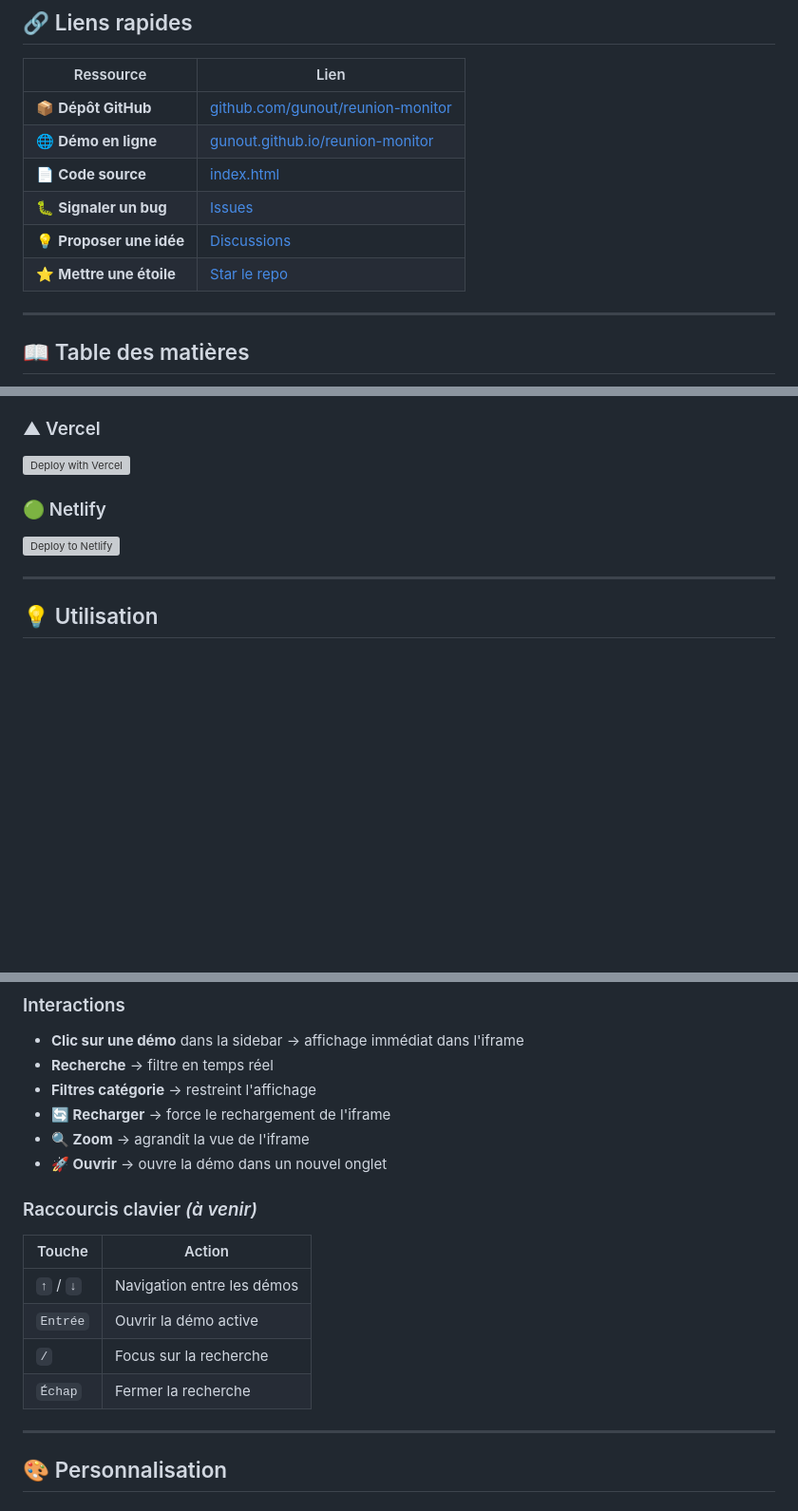
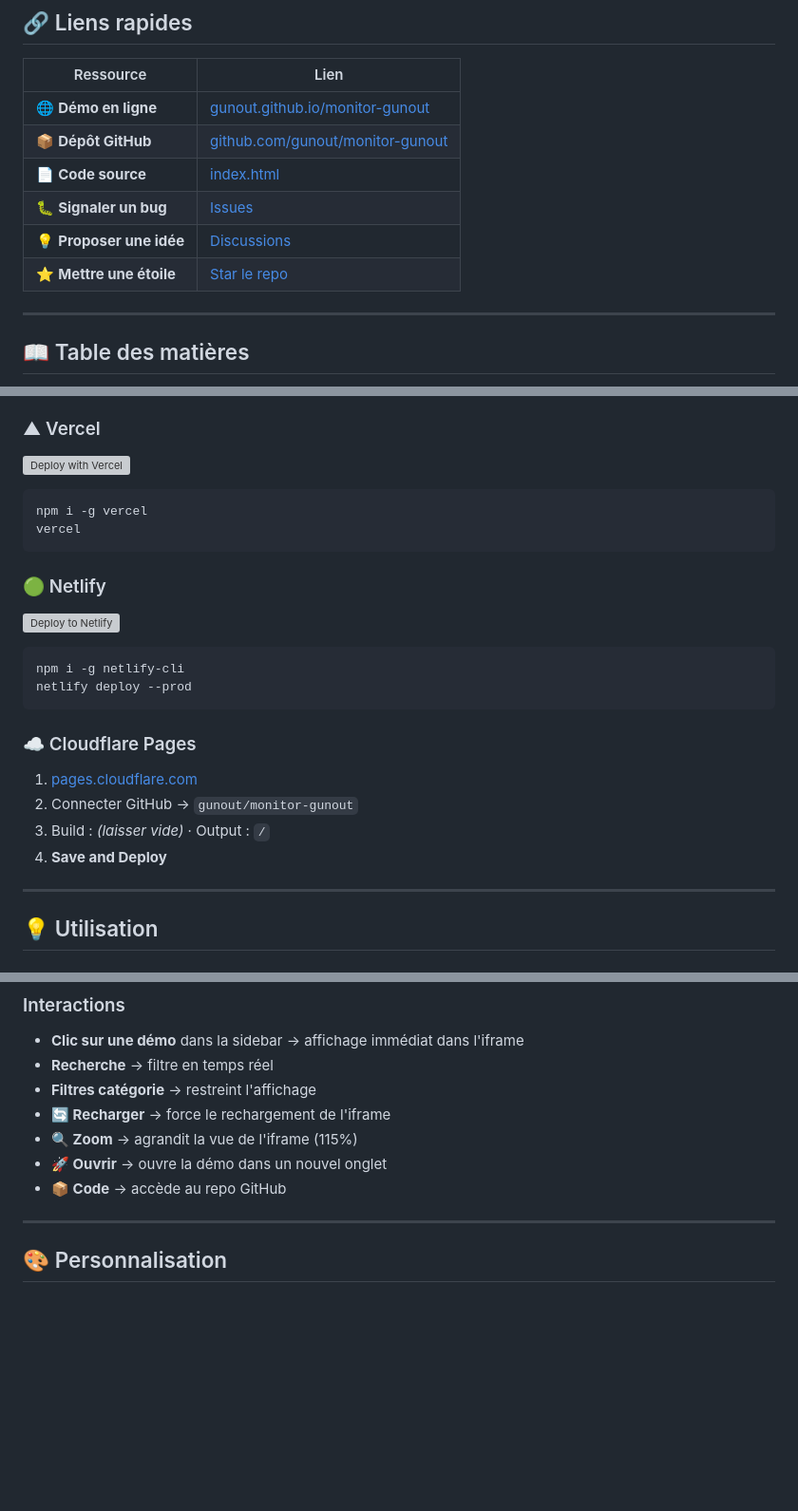
Before and after one commit to gunout/monitor-gunout, a Markdown page: README.md, 3 parts joined by grey strips. Shown at 95% size. Drawn GitHub-style; blank space fills up the shorter version; grey boxes are pictures that could not be loaded.

````diff
--- a/README.md
+++ b/README.md
@@ -16,12 +17,12 @@
 
 | Ressource | Lien |
 |-----------|------|
-| 📦 **Dépôt GitHub** | [github.com/gunout/reunion-monitor](https://github.com/gunout/reunion-monitor) |
-| 🌐 **Démo en ligne** | [gunout.github.io/reunion-monitor](https://gunout.github.io/reunion-monitor/) |
-| 📄 **Code source** | [index.html](https://github.com/gunout/reunion-monitor/blob/main/index.html) |
-| 🐛 **Signaler un bug** | [Issues](https://github.com/gunout/reunion-monitor/issues) |
-| 💡 **Proposer une idée** | [Discussions](https://github.com/gunout/reunion-monitor/discussions) |
-| ⭐ **Mettre une étoile** | [Star le repo](https://github.com/gunout/reunion-monitor) |
+| 🌐 **Démo en ligne** | [gunout.github.io/monitor-gunout](https://gunout.github.io/monitor-gunout/) |
+| 📦 **Dépôt GitHub** | [github.com/gunout/monitor-gunout](https://github.com/gunout/monitor-gunout) |
+| 📄 **Code source** | [index.html](https://github.com/gunout/monitor-gunout/blob/main/index.html) |
+| 🐛 **Signaler un bug** | [Issues](https://github.com/gunout/monitor-gunout/issues) |
+| 💡 **Proposer une idée** | [Discussions](https://github.com/gunout/monitor-gunout/discussions) |
+| ⭐ **Mettre une étoile** | [Star le repo](https://github.com/gunout/monitor-gunout) |
 
 ---
 
@@ -210,11 +224,28 @@ Activation manuelle :
 
 ### ▲ Vercel
 
-[![Deploy with Vercel](https://vercel.com/button)](https://vercel.com/new/clone?repository-url=https://github.com/gunout/reunion-monitor)
+[![Deploy with Vercel](https://vercel.com/button)](https://vercel.com/new/clone?repository-url=https://github.com/gunout/monitor-gunout)
+
+```bash
+npm i -g vercel
+vercel
+```
 
 ### 🟢 Netlify
 
-[![Deploy to Netlify](https://www.netlify.com/img/deploy/button.svg)](https://app.netlify.com/start/deploy?repository=https://github.com/gunout/reunion-monitor)
+[![Deploy to Netlify](https://www.netlify.com/img/deploy/button.svg)](https://app.netlify.com/start/deploy?repository=https://github.com/gunout/monitor-gunout)
+
+```bash
+npm i -g netlify-cli
+netlify deploy --prod
+```
+
+### ☁️ Cloudflare Pages
+
+1. [pages.cloudflare.com](https://pages.cloudflare.com)
+2. Connecter GitHub → `gunout/monitor-gunout`
+3. Build : *(laisser vide)* · Output : `/`
+4. **Save and Deploy**
 
 ---
 
@@ -233,17 +264,9 @@ Activation manuelle :
 - **Recherche** → filtre en temps réel
 - **Filtres catégorie** → restreint l'affichage
 - **🔄 Recharger** → force le rechargement de l'iframe
-- **🔍 Zoom** → agrandit la vue de l'iframe
+- **🔍 Zoom** → agrandit la vue de l'iframe (115%)
 - **🚀 Ouvrir** → ouvre la démo dans un nouvel onglet
-
-### Raccourcis clavier *(à venir)*
-
-| Touche | Action |
-|--------|--------|
-| `↑` / `↓` | Navigation entre les démos |
-| `Entrée` | Ouvrir la démo active |
-| `/` | Focus sur la recherche |
-| `Échap` | Fermer la recherche |
+- **📦 Code** → accède au repo GitHub
 
 ---
 
````
Also changed, not shown: other parts of README.md (+96 -48 lines).
